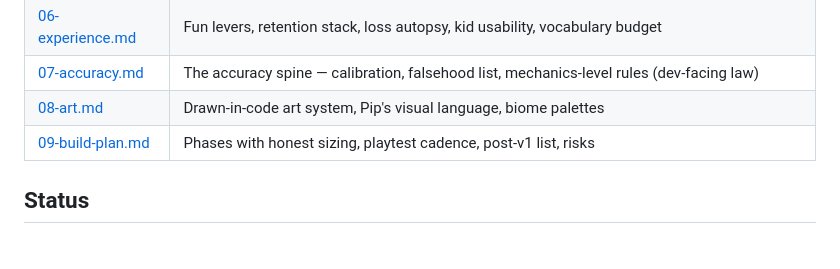
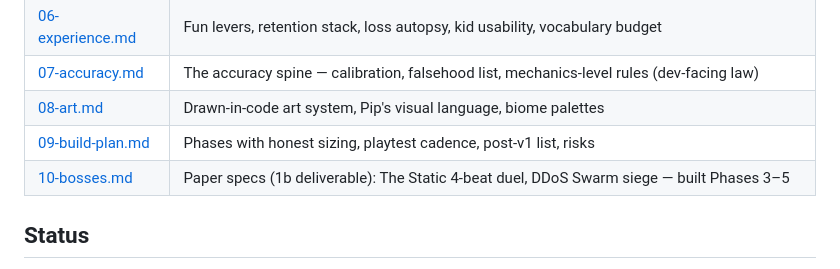
Before and after one commit to Maninae/packet-run, a Markdown page: design/README.md, the part around the change. Rendered like a GitHub page.

```diff
--- a/design/README.md
+++ b/design/README.md
@@ -17,6 +17,7 @@ A browser roguelite RPG for ages 9–12 (easy mode younger, depth for adults). Y
 | [07-accuracy.md](07-accuracy.md) | The accuracy spine — calibration, falsehood list, mechanics-level rules (dev-facing law) |
 | [08-art.md](08-art.md) | Drawn-in-code art system, Pip's visual language, biome palettes |
 | [09-build-plan.md](09-build-plan.md) | Phases with honest sizing, playtest cadence, post-v1 list, risks |
+| [10-bosses.md](10-bosses.md) | Paper specs (1b deliverable): The Static 4-beat duel, DDoS Swarm siege — built Phases 3–5 |
 
 ## Status
 
```
Also changed, not shown: design/10-bosses.md (added, +82 -0 lines).
